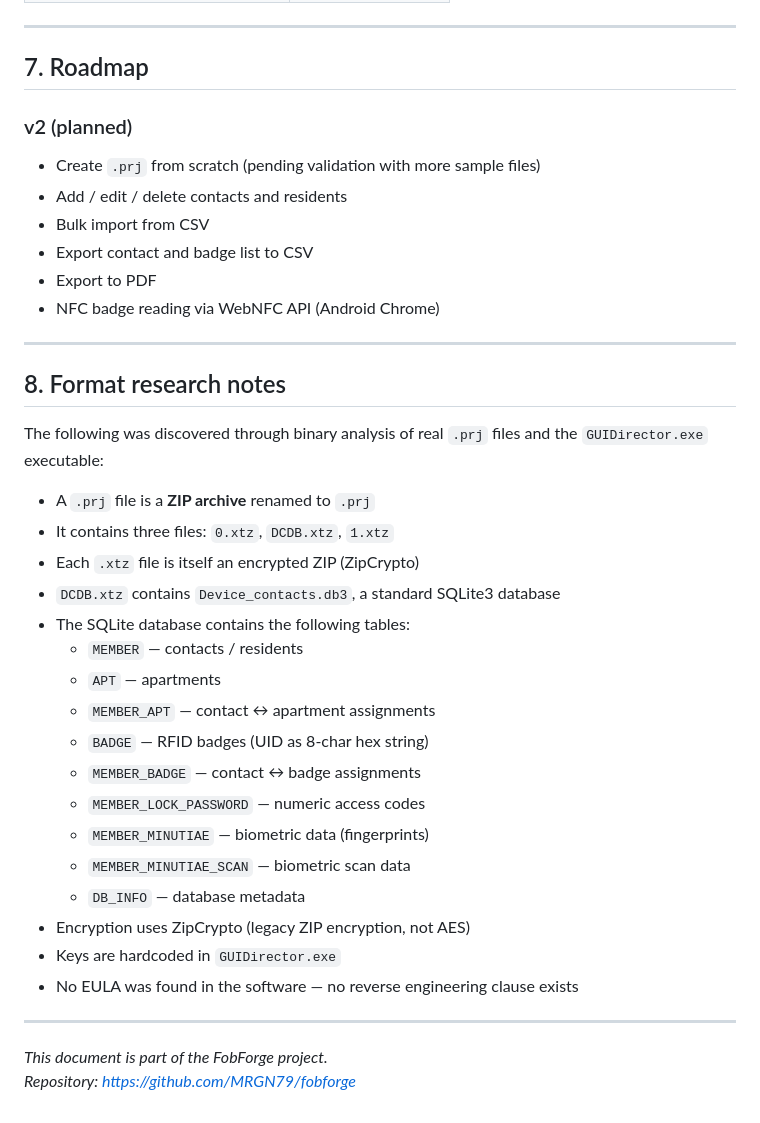
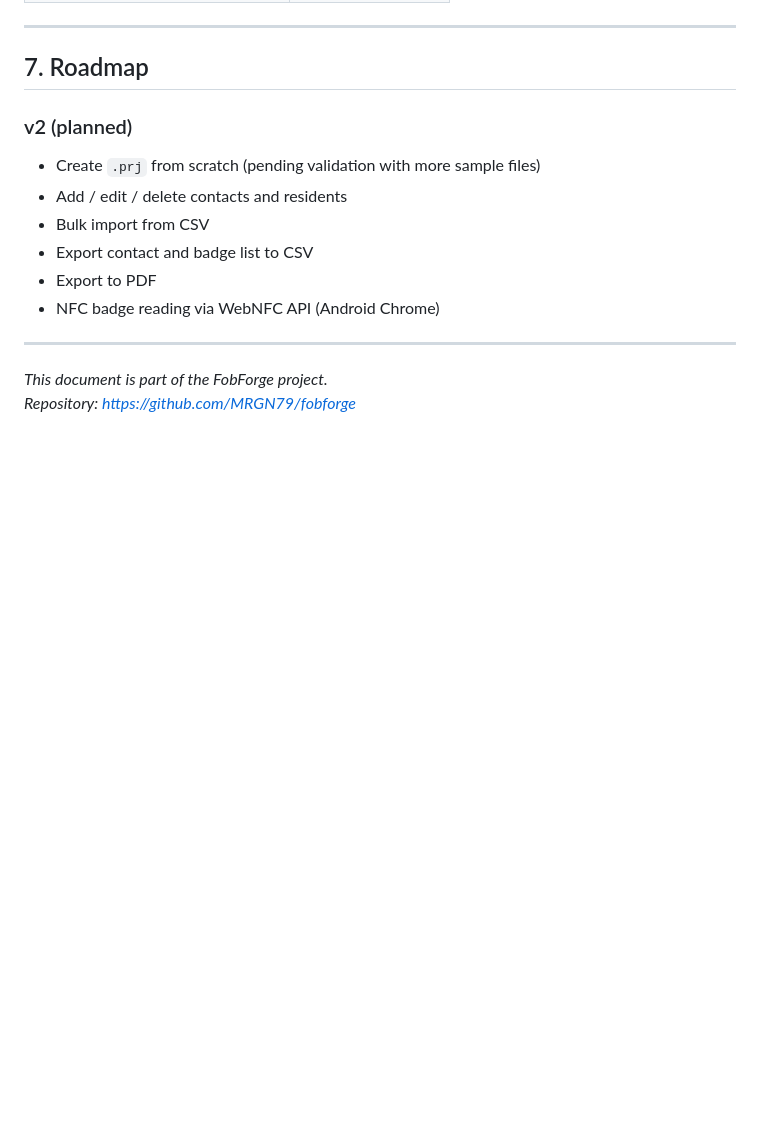
Before and after one commit to MRGN79/fobforge, a Markdown page: docs/requirements.md, the part around the change. Drawn GitHub-style; blank space fills up the shorter version.

Commit message:
docs: remove reverse engineering references for legal clarity
- Remove section 8 (format research notes) from requirements.md
- Soften section 6.1 of architecture.md: remove explicit mention of
  binary analysis of GUIDirector.exe
- Keep technical content, improve legal defensibility
- Interoperability argument remains solid under EU Software Directive 2009/24/CE

```diff
--- a/docs/requirements.md
+++ b/docs/requirements.md
@@ -171,30 +171,5 @@ and mouse.
 
 ---
 
-## 8. Format research notes
-
-The following was discovered through binary analysis of real `.prj` files
-and the `GUIDirector.exe` executable:
-
-- A `.prj` file is a **ZIP archive** renamed to `.prj`
-- It contains three files: `0.xtz`, `DCDB.xtz`, `1.xtz`
-- Each `.xtz` file is itself an encrypted ZIP (ZipCrypto)
-- `DCDB.xtz` contains `Device_contacts.db3`, a standard SQLite3 database
-- The SQLite database contains the following tables:
-  - `MEMBER` — contacts / residents
-  - `APT` — apartments
-  - `MEMBER_APT` — contact ↔ apartment assignments
-  - `BADGE` — RFID badges (UID as 8-char hex string)
-  - `MEMBER_BADGE` — contact ↔ badge assignments
-  - `MEMBER_LOCK_PASSWORD` — numeric access codes
-  - `MEMBER_MINUTIAE` — biometric data (fingerprints)
-  - `MEMBER_MINUTIAE_SCAN` — biometric scan data
-  - `DB_INFO` — database metadata
-- Encryption uses ZipCrypto (legacy ZIP encryption, not AES)
-- Keys are hardcoded in `GUIDirector.exe`
-- No EULA was found in the software — no reverse engineering clause exists
-
----
-
 *This document is part of the FobForge project.*
 *Repository: https://github.com/MRGN79/fobforge*
```
Also changed, not shown: docs/architecture.md (+6 -7 lines).
